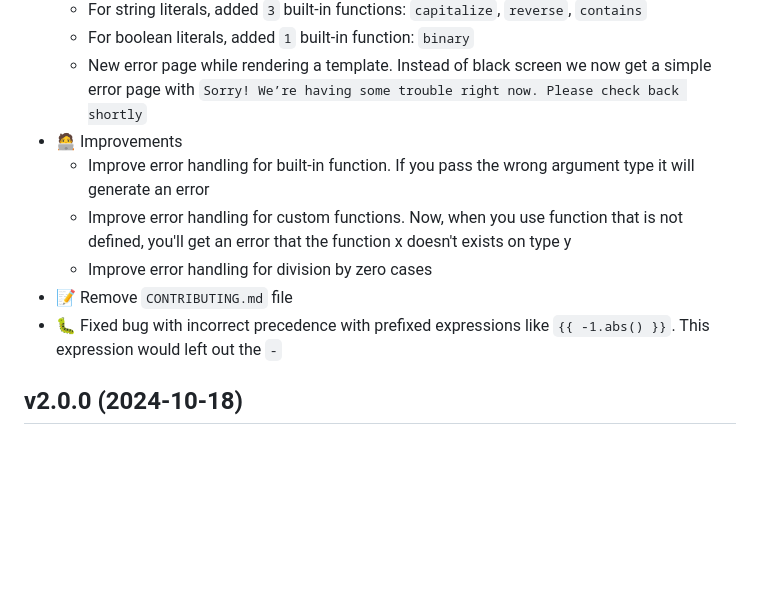
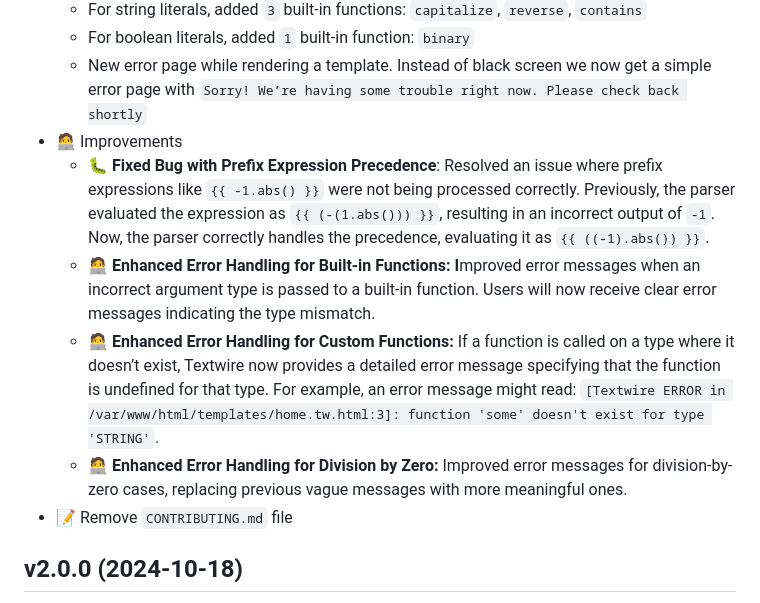
Before and after one commit to textwire/textwire, a Markdown page: CHANGELOG.md, the part around the change. Rendered like a GitHub page; blank space fills up the shorter version.

Commit message:
Improve changelog messages

```diff
--- a/CHANGELOG.md
+++ b/CHANGELOG.md
@@ -17,11 +17,11 @@ For more detailed information about this release, read the [Textwire v2.1.0 Rele
     - For boolean literals, added `1` built-in function: `binary`
     - New error page while rendering a template. Instead of black screen we now get a simple error page with `Sorry! We’re having some trouble right now. Please check back shortly`
 - 🧑‍💻 Improvements
-    - Improve error handling for built-in function. If you pass the wrong argument type it will generate an error
-    - Improve error handling for custom functions. Now, when you use function that is not defined, you'll get an error that the function x doesn't exists on type y
-    - Improve error handling for division by zero cases
+    - 🐛 **Fixed Bug with Prefix Expression Precedence**: Resolved an issue where prefix expressions like `{{ -1.abs() }}` were not being processed correctly. Previously, the parser evaluated the expression as `{{ (-(1.abs())) }}`, resulting in an incorrect output of `-1`. Now, the parser correctly handles the precedence, evaluating it as `{{ ((-1).abs()) }}`.
+    - 🧑‍💻 **Enhanced Error Handling for Built-in Functions: I**mproved error messages when an incorrect argument type is passed to a built-in function. Users will now receive clear error messages indicating the type mismatch.
+    - 🧑‍💻 **Enhanced Error Handling for Custom Functions:** If a function is called on a type where it doesn’t exist, Textwire now provides a detailed error message specifying that the function is undefined for that type. For example, an error message might read: `[Textwire ERROR in /var/www/html/templates/home.tw.html:3]: function 'some' doesn't exist for type 'STRING'`.
+    - 🧑‍💻 **Enhanced Error Handling for Division by Zero:** Improved error messages for division-by-zero cases, replacing previous vague messages with more meaningful ones.
 - 📝 Remove `CONTRIBUTING.md` file
-- 🐛 Fixed bug with incorrect precedence with prefixed expressions like `{{ -1.abs() }}`. This expression would left out the `-`
 
 ## v2.0.0 (2024-10-18)
 - ♻️ [BREAKING CHANGE!] Moved `textwire.Config` to a separate package `config.Config`
```
